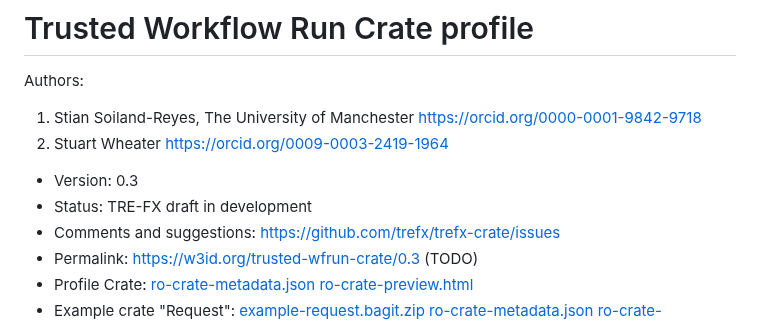
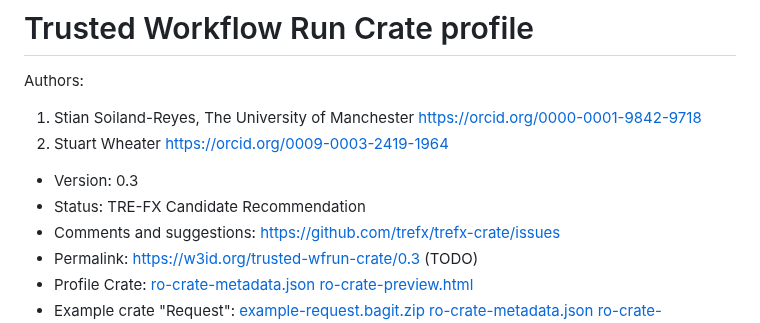
Before and after one commit to trefx/5s-crate, a Markdown page: 0.3/index.md, the part around the change. Drawn GitHub-style.

Commit message:
Status: Candidate Recommendation

```diff
--- a/0.3/index.md
+++ b/0.3/index.md
@@ -10,7 +10,7 @@ Authors:
 2. Stuart Wheater <https://orcid.org/0009-0003-2419-1964>
 
 * Version: 0.3
-* Status: TRE-FX draft in development
+* Status: TRE-FX Candidate Recommendation
 * Comments and suggestions: <https://github.com/trefx/trefx-crate/issues>
 * Permalink: <https://w3id.org/trusted-wfrun-crate/0.3> (TODO)
 * Profile Crate: [ro-crate-metadata.json](ro-crate-metadata.json) [ro-crate-preview.html](ro-crate-preview.html)
```
